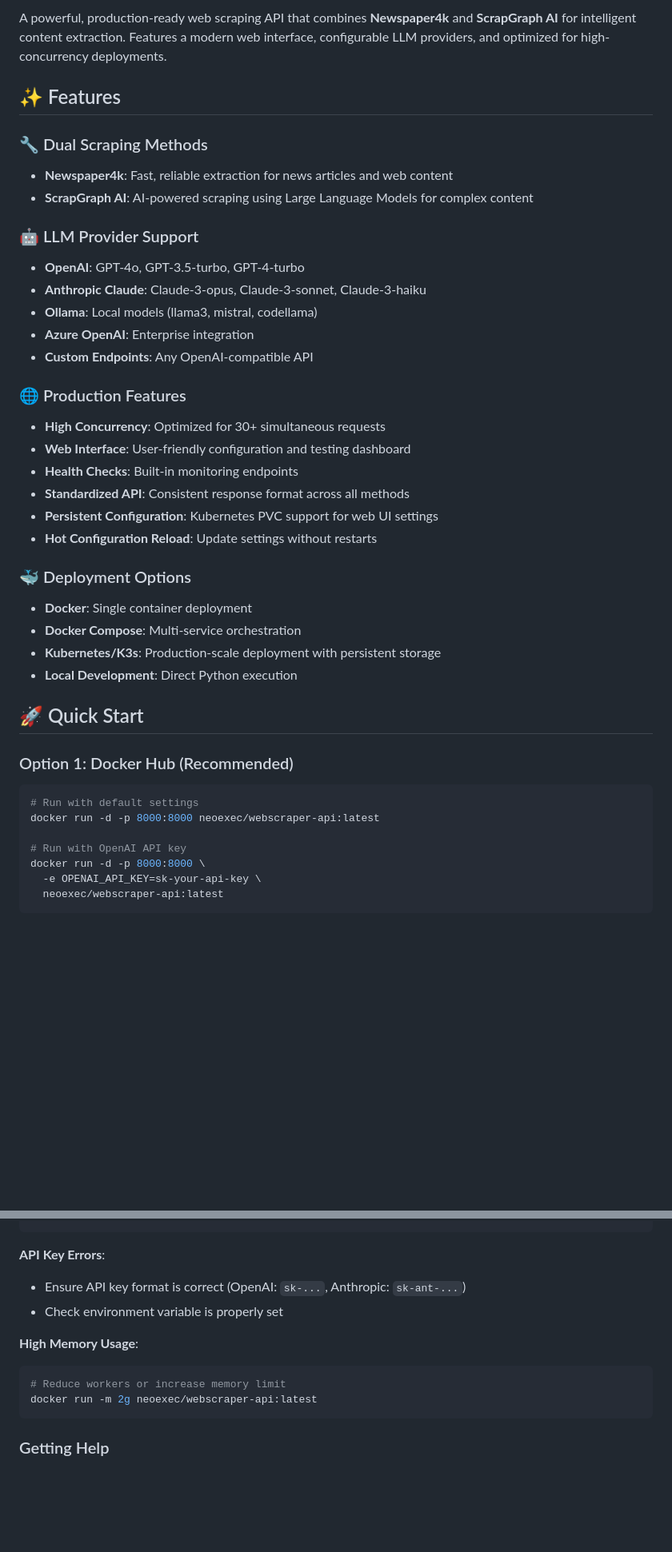
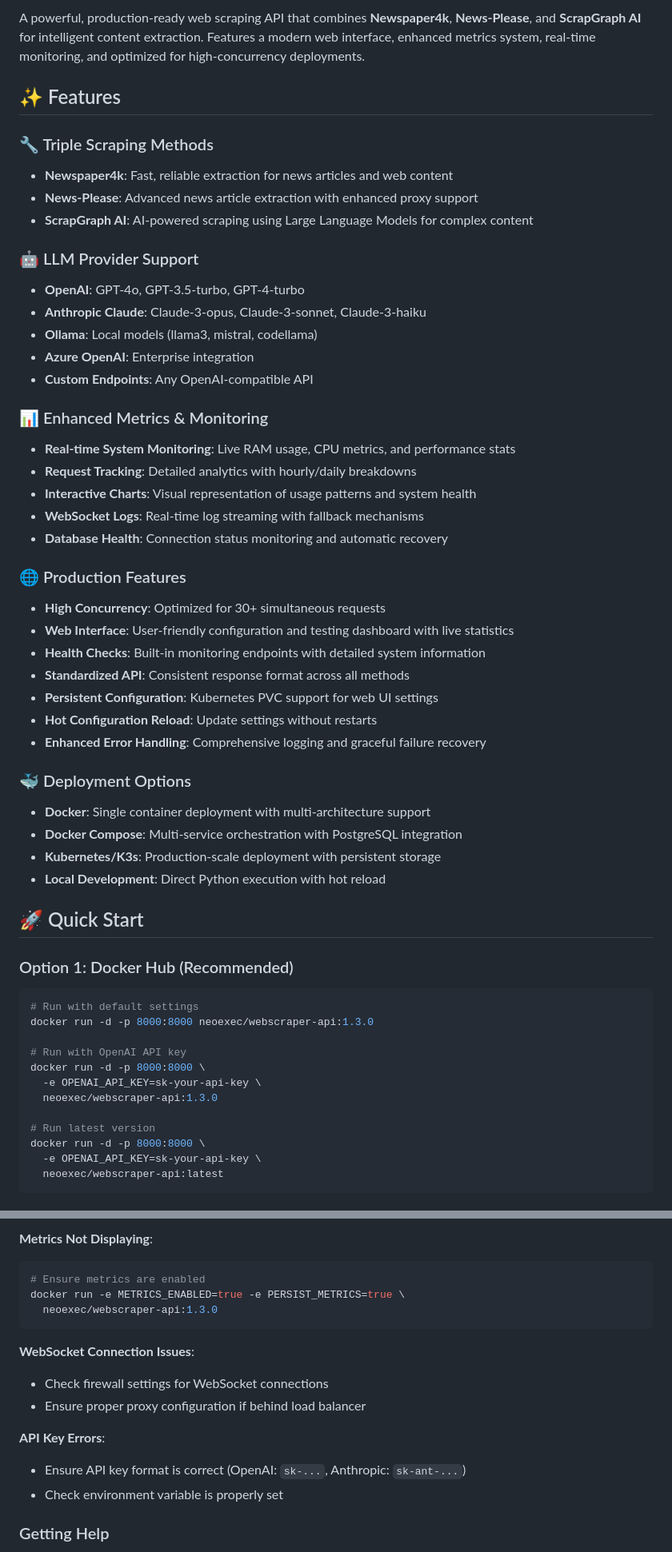
Before and after one commit to MXNeo/Webscraper-API, a Markdown page: README.md, 2 parts joined by grey strips. Shown at 80% size. Rendered like a GitHub page; blank space fills up the shorter version.

````diff
--- a/README.md
+++ b/README.md
@@ -6,10 +7,11 @@
 
-A powerful, production-ready web scraping API that combines **Newspaper4k** and **ScrapGraph AI** for intelligent content extraction. Features a modern web interface, configurable LLM providers, and optimized for high-concurrency deployments.
+A powerful, production-ready web scraping API that combines **Newspaper4k**, **News-Please**, and **ScrapGraph AI** for intelligent content extraction. Features a modern web interface, enhanced metrics system, real-time monitoring, and optimized for high-concurrency deployments.
 
 ## ✨ Features
 
-### 🔧 Dual Scraping Methods
+### 🔧 Triple Scraping Methods
 - **Newspaper4k**: Fast, reliable extraction for news articles and web content
+- **News-Please**: Advanced news article extraction with enhanced proxy support
 - **ScrapGraph AI**: AI-powered scraping using Large Language Models for complex content
 
 ### 🤖 LLM Provider Support
@@ -19,19 +21,27 @@ A powerful, production-ready web scraping API that combines **Newspaper4k** and
 - **Azure OpenAI**: Enterprise integration
 - **Custom Endpoints**: Any OpenAI-compatible API
 
+### 📊 Enhanced Metrics & Monitoring
+- **Real-time System Monitoring**: Live RAM usage, CPU metrics, and performance stats
+- **Request Tracking**: Detailed analytics with hourly/daily breakdowns
+- **Interactive Charts**: Visual representation of usage patterns and system health
+- **WebSocket Logs**: Real-time log streaming with fallback mechanisms
+- **Database Health**: Connection status monitoring and automatic recovery
+
 ### 🌐 Production Features
 - **High Concurrency**: Optimized for 30+ simultaneous requests
-- **Web Interface**: User-friendly configuration and testing dashboard
-- **Health Checks**: Built-in monitoring endpoints
+- **Web Interface**: User-friendly configuration and testing dashboard with live statistics
+- **Health Checks**: Built-in monitoring endpoints with detailed system information
 - **Standardized API**: Consistent response format across all methods
 - **Persistent Configuration**: Kubernetes PVC support for web UI settings
 - **Hot Configuration Reload**: Update settings without restarts
+- **Enhanced Error Handling**: Comprehensive logging and graceful failure recovery
 
 ### 🐳 Deployment Options
-- **Docker**: Single container deployment
-- **Docker Compose**: Multi-service orchestration
+- **Docker**: Single container deployment with multi-architecture support
+- **Docker Compose**: Multi-service orchestration with PostgreSQL integration
 - **Kubernetes/K3s**: Production-scale deployment with persistent storage
-- **Local Development**: Direct Python execution
+- **Local Development**: Direct Python execution with hot reload
 
 ## 🚀 Quick Start
 
@@ -39,9 +49,14 @@ A powerful, production-ready web scraping API that combines **Newspaper4k** and
 
 ```bash
 # Run with default settings
-docker run -d -p 8000:8000 neoexec/webscraper-api:latest
+docker run -d -p 8000:8000 neoexec/webscraper-api:1.3.0
 
 # Run with OpenAI API key
+docker run -d -p 8000:8000 \
+  -e OPENAI_API_KEY=sk-your-api-key \
+  neoexec/webscraper-api:1.3.0
+
+# Run latest version
 docker run -d -p 8000:8000 \
   -e OPENAI_API_KEY=sk-your-api-key \
   neoexec/webscraper-api:latest
@@ -267,14 +326,19 @@ docker logs <container-id>
 ```
+
+**Metrics Not Displaying**:
+```bash
+# Ensure metrics are enabled
+docker run -e METRICS_ENABLED=true -e PERSIST_METRICS=true \
+  neoexec/webscraper-api:1.3.0
+```
+
+**WebSocket Connection Issues**:
+- Check firewall settings for WebSocket connections
+- Ensure proper proxy configuration if behind load balancer
 
 **API Key Errors**:
 - Ensure API key format is correct (OpenAI: `sk-...`, Anthropic: `sk-ant-...`)
 - Check environment variable is properly set
-
-**High Memory Usage**:
-```bash
-# Reduce workers or increase memory limit
-docker run -m 2g neoexec/webscraper-api:latest
-```
 
 ### Getting Help
 
````
Also changed, not shown: other parts of README.md (+82 -33 lines).
